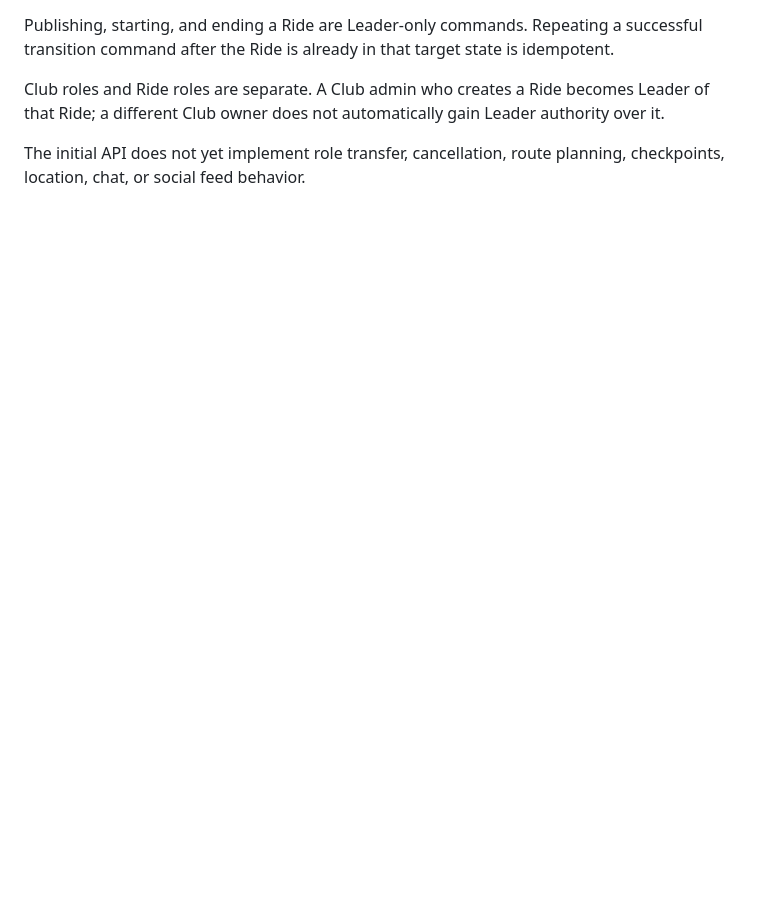
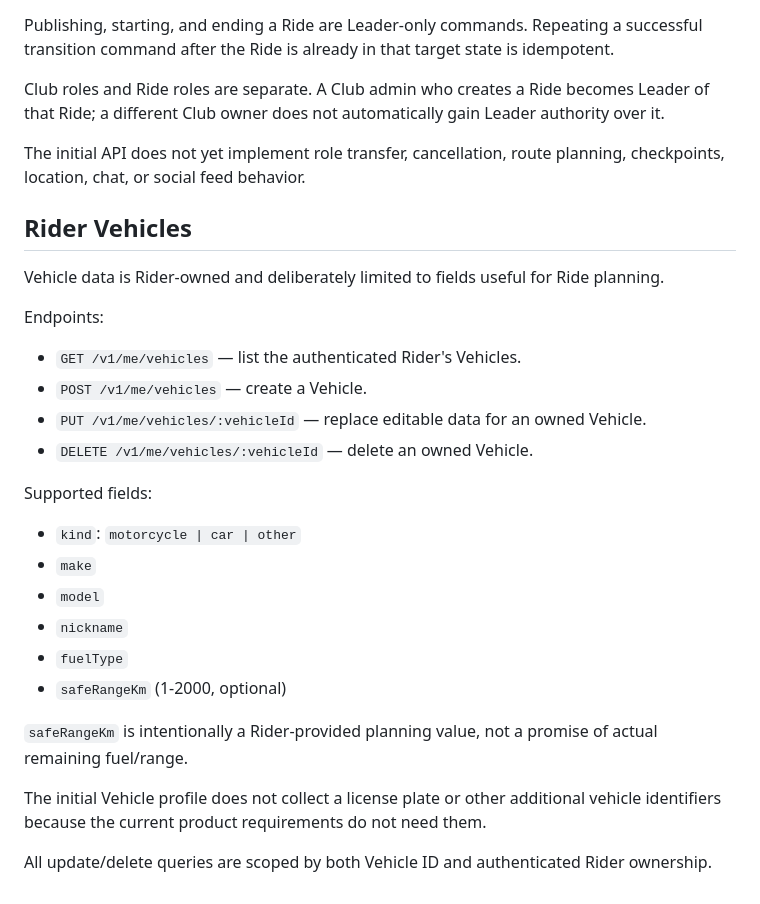
Before and after one commit to imadjinasi/commride, a Markdown page: services/api/README.md, the part around the change. GitHub-like rendering; blank space fills up the shorter version.

Commit message:
docs(vehicle): document Rider-owned Vehicle API

```diff
--- a/services/api/README.md
+++ b/services/api/README.md
@@ -180,3 +180,34 @@ authority over it.
 
 The initial API does not yet implement role transfer, cancellation, route
 planning, checkpoints, location, chat, or social feed behavior.
+
+
+## Rider Vehicles
+
+Vehicle data is Rider-owned and deliberately limited to fields useful for Ride
+planning.
+
+Endpoints:
+
+- `GET /v1/me/vehicles` — list the authenticated Rider's Vehicles.
+- `POST /v1/me/vehicles` — create a Vehicle.
+- `PUT /v1/me/vehicles/:vehicleId` — replace editable data for an owned Vehicle.
+- `DELETE /v1/me/vehicles/:vehicleId` — delete an owned Vehicle.
+
+Supported fields:
+
+- `kind`: `motorcycle | car | other`
+- `make`
+- `model`
+- `nickname`
+- `fuelType`
+- `safeRangeKm` (1-2000, optional)
+
+`safeRangeKm` is intentionally a Rider-provided planning value, not a promise
+of actual remaining fuel/range.
+
+The initial Vehicle profile does not collect a license plate or other additional
+vehicle identifiers because the current product requirements do not need them.
+
+All update/delete queries are scoped by both Vehicle ID and authenticated Rider
+ownership.
```
